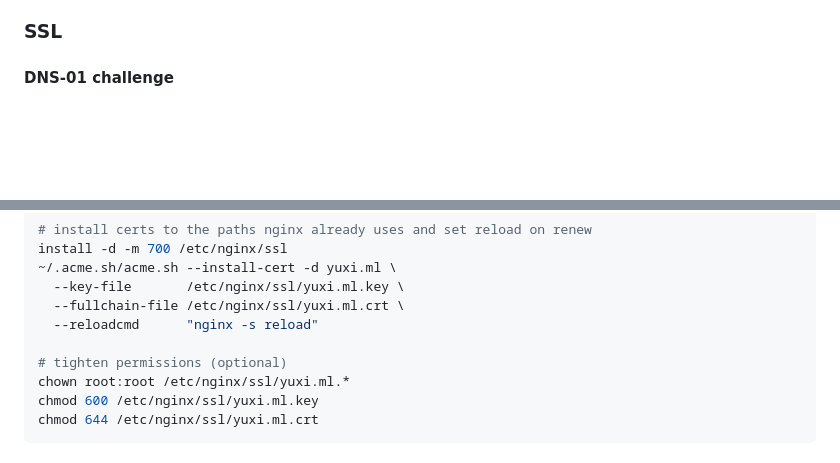
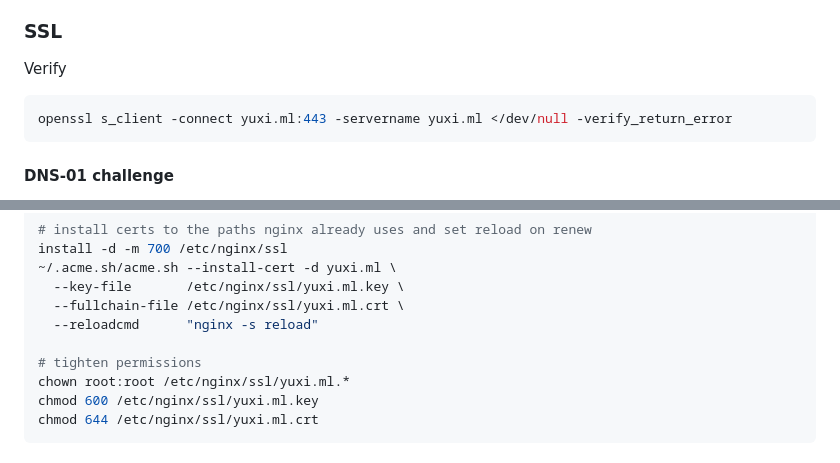
Before and after one commit to yuxi-liu-wired/yuxi.ml, a Markdown page: README.md, 2 parts joined by grey strips. Rendered like a GitHub page; blank space fills up the shorter version.

Commit message:
tls is done

````diff
--- a/README.md
+++ b/README.md
@@ -48,6 +48,12 @@ cd ~ && ./remote_deploy.sh
 Theoretically the Ubuntu is complete overkill. It would work just fine on a minimal server, such as BusyBox. It would just need `ssh`, `curl`, `tar`, `nginx`, and `openssl`. This requires some automation on the deployment to GitHub though to deploy the entire website as a single `tar` file, but that would require the annoying GitHub large files system.
 
 ### SSL
+
+Verify
+
+```bash
+openssl s_client -connect yuxi.ml:443 -servername yuxi.ml </dev/null -verify_return_error
+```
 
 #### DNS-01 challenge
 
@@ -152,7 +158,7 @@ install -d -m 700 /etc/nginx/ssl
   --fullchain-file /etc/nginx/ssl/yuxi.ml.crt \
   --reloadcmd      "nginx -s reload"
 
-# tighten permissions (optional)
+# tighten permissions
 chown root:root /etc/nginx/ssl/yuxi.ml.*
 chmod 600 /etc/nginx/ssl/yuxi.ml.key
 chmod 644 /etc/nginx/ssl/yuxi.ml.crt
````
